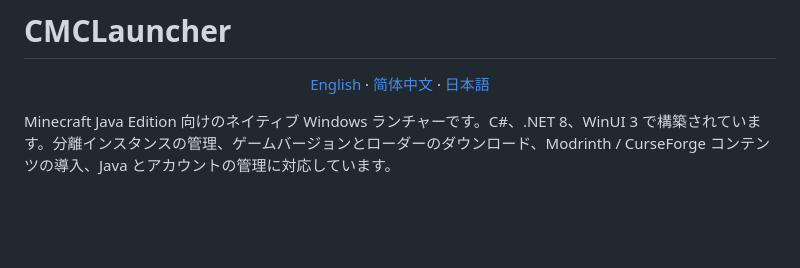
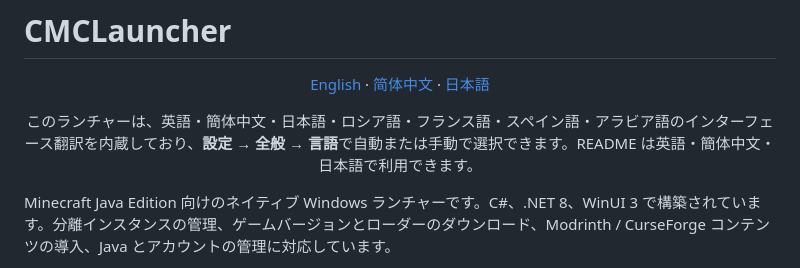
Before and after one commit to com-in/CMCLauncher, a Markdown page: README_ja.md, the part around the change. Rendered like a GitHub page; blank space fills up the shorter version.

Commit message:
Document supported interface languages in the Japanese README

```diff
--- a/README_ja.md
+++ b/README_ja.md
@@ -3,6 +3,8 @@
 <div align="center">
 
 [English](README.md) · [简体中文](README_zh.md) · [日本語](README_ja.md)
+
+このランチャーは、英語・簡体中文・日本語・ロシア語・フランス語・スペイン語・アラビア語のインターフェース翻訳を内蔵しており、**設定 → 全般 → 言語**で自動または手動で選択できます。README は英語・簡体中文・日本語で利用できます。
 
 </div>
 
```
